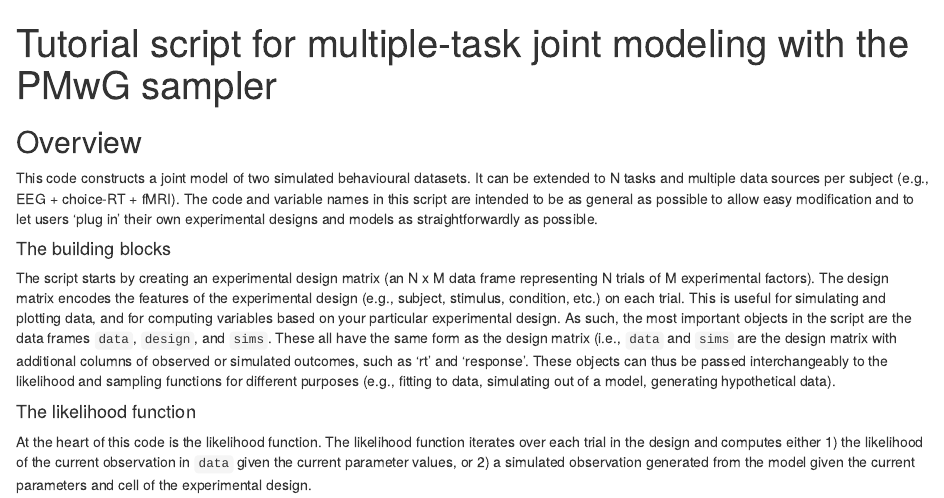
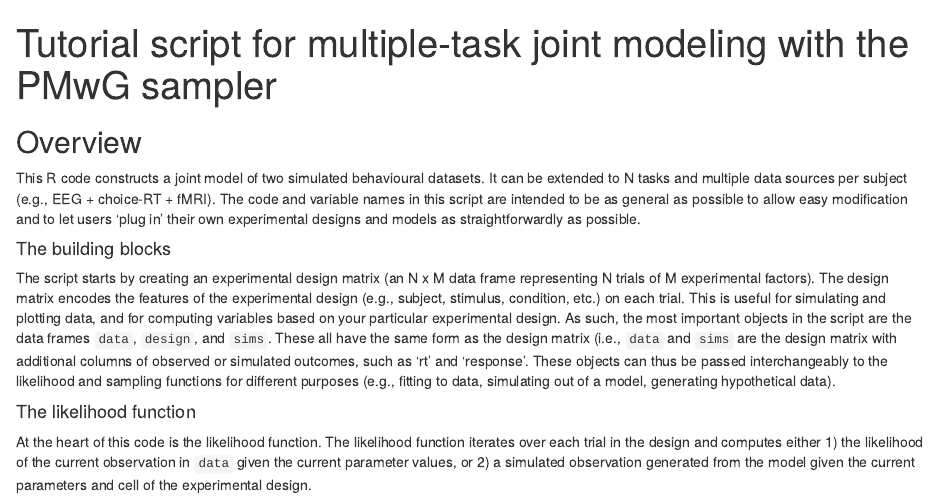
Before and after one commit to russell-j-boag/PMwG, an R Markdown document (tutorial_joint_ddm_pmwg.Rmd): the page in a window 1100 px wide, from its top. The pictures show the output file tutorial_joint_ddm_pmwg.html that the author committed with the source, opened offline.

Commit message:
Update body text

````diff
--- a/tutorial_joint_ddm_pmwg.Rmd
+++ b/tutorial_joint_ddm_pmwg.Rmd
@@ -11,7 +11,7 @@ knitr::opts_chunk$set(
 ```
 
 ## Overview
-This code constructs a joint model of two simulated behavioural datasets.
+This R code constructs a joint model of two simulated behavioural datasets.
 It can be extended to N tasks and multiple data sources per subject
 (e.g., EEG + choice-RT + fMRI). The code and variable names in this
 script are intended to be as general as possible to allow easy
````
Also changed, not shown: tutorial_joint_ddm_pmwg.R (+1 -1 lines), tutorial_joint_ddm_pmwg.html, tutorial_joint_ddm_pmwg.md, tutorial_joint_ddm_pmwg.Rmd (2 more changed lines).
